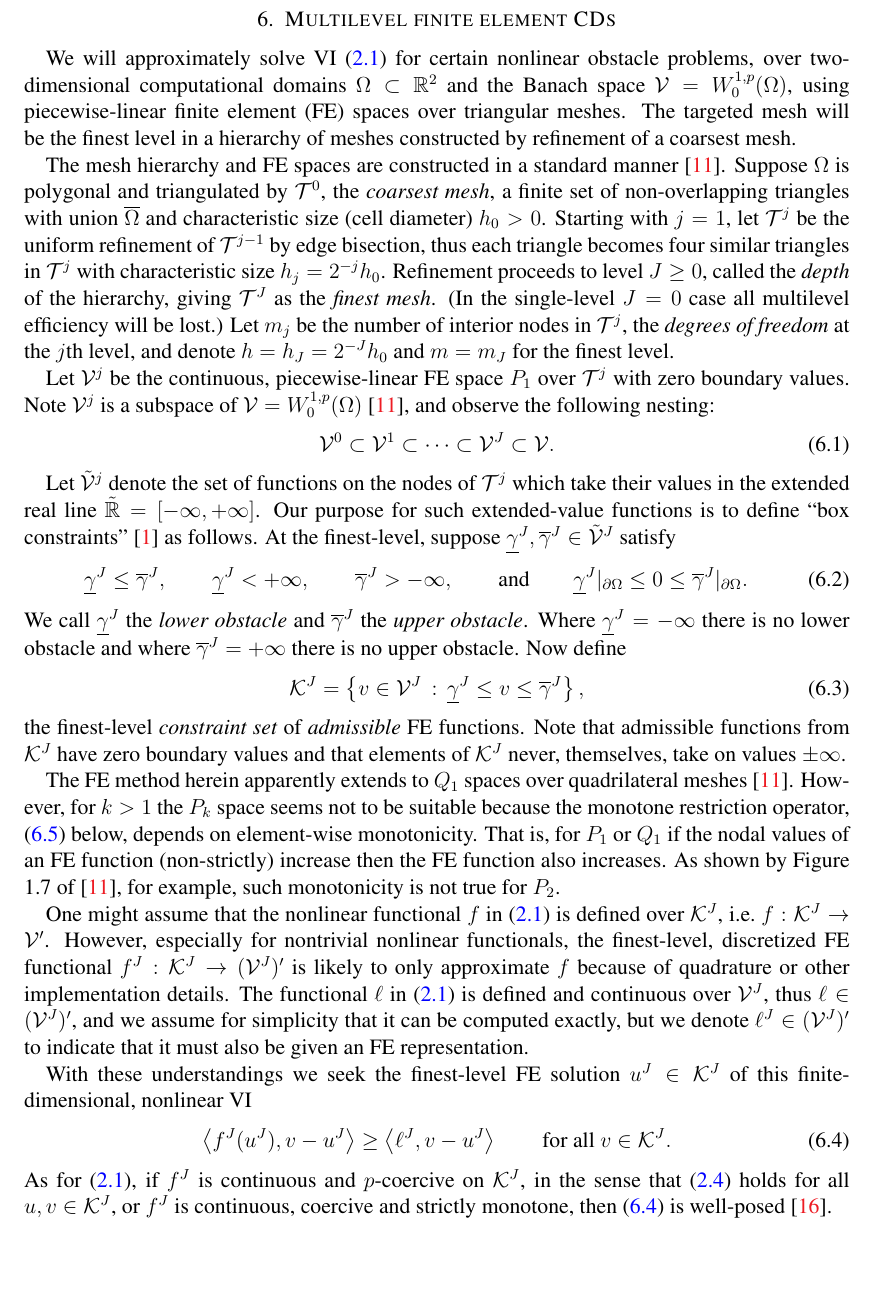
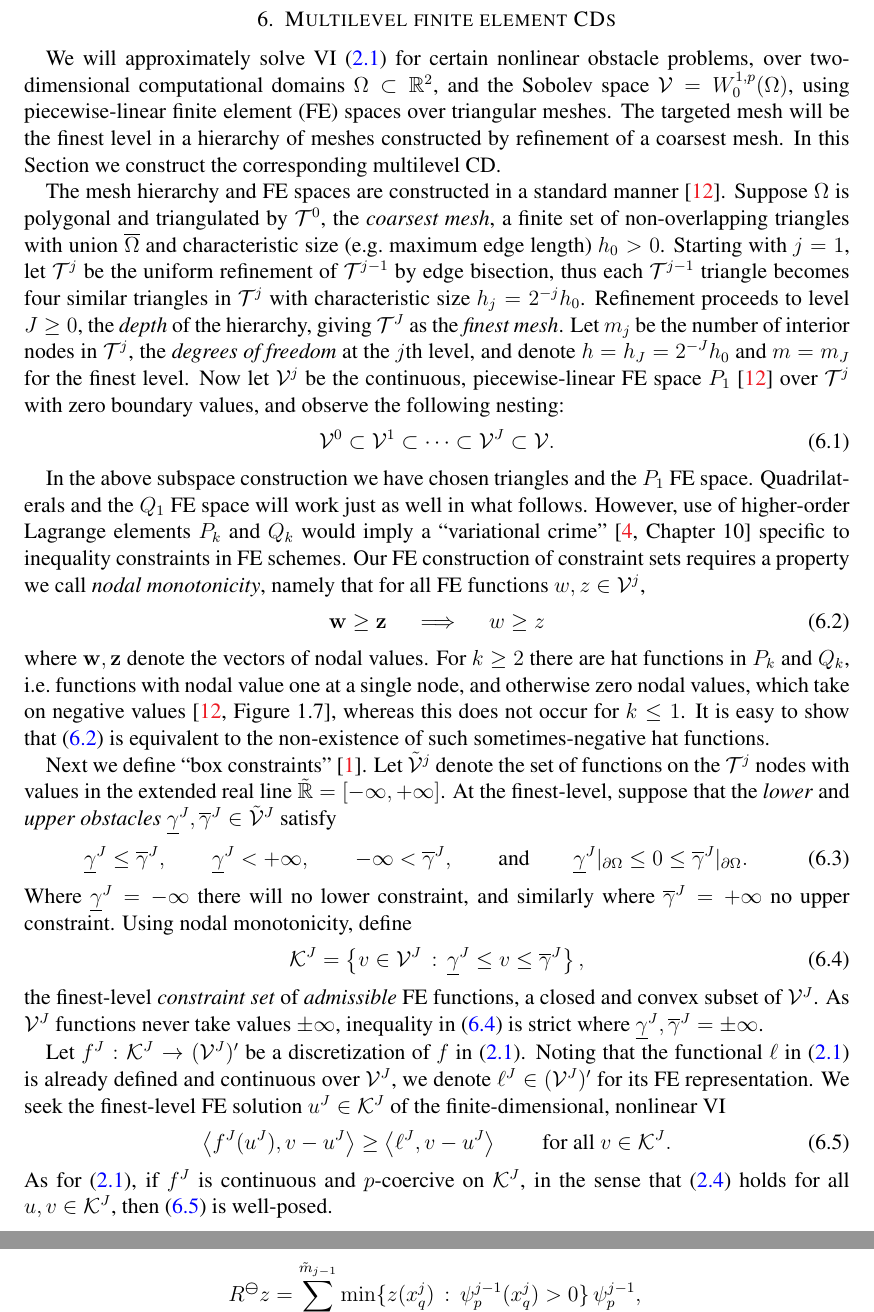
Before and after one commit to bueler/mcd-extended, a LaTeX paper (paper/mcd2.tex): part of page 11 of 19 before the commit and two parts of pages 11 and 12 of 19 after it, the two joined at a grey line, cut so that both start at the same text, the shorter picture padded with empty space. Compiled offline with pdfLaTeX.

Commit message:
edits on multilevel FE CD constructs

```diff
--- a/paper/mcd2.tex
+++ b/paper/mcd2.tex
@@ -105,9 +105,13 @@ urlcolor=black    % ...
 \newcommand{\bv}{\mathbf{v}}
 \newcommand{\bw}{\mathbf{w}}
 \newcommand{\bx}{\mathbf{x}}
+\newcommand{\by}{\mathbf{y}}
+\newcommand{\bz}{\mathbf{z}}
+
 \newcommand{\bF}{\mathbf{F}}
 \newcommand{\bV}{\mathbf{V}}
 \newcommand{\bX}{\mathbf{X}}
+
 \newcommand{\bxi}{\bm{\xi}}
 \newcommand{\bzero}{\bm{0}}
 
@@ -118,7 +122,8 @@ urlcolor=black    % ...
 
 \newcommand{\ip}[2]{\left<#1,#2\right>}
 
-\newcommand{\mR}{R^{\bm{\oplus}}}
+\newcommand{\maxR}{R^{\bm{\oplus}}}
+\newcommand{\minR}{R^{\bm{\ominus}}}
 \newcommand{\iR}{R^{\bullet}}
 
 \newcommand{\nn}{{\text{n}}}
@@ -467,32 +472,32 @@ FIXME NOW THE ENTIRE BATTLE IS TO GET A CONVEXITY RESULT $E(w,u) \ge C \sum_{j=0
 
 \section{Multilevel finite element CDs} \label{sec:multilevel}
 
-We will approximately solve VI \eqref{eq:vi} for certain nonlinear obstacle problems, over two-dimensional computational domains $\Omega \subset \RR^2$ and the Banach space $\mathcal{V}=W_0^{1,p}(\Omega)$, using piecewise-linear finite element (FE) spaces over triangular meshes.  The targeted mesh will be the finest level in a hierarchy of meshes constructed by refinement of a coarsest mesh.
+We will approximately solve VI \eqref{eq:vi} for certain nonlinear obstacle problems, over two-dimensional computational domains $\Omega \subset \RR^2$, and the Sobolev space $\mathcal{V}=W_0^{1,p}(\Omega)$, using piecewise-linear finite element (FE) spaces over triangular meshes.  The targeted mesh will be the finest level in a hierarchy of meshes constructed by refinement of a coarsest mesh.  In this Section we construct the corresponding multilevel CD.
 
-The mesh hierarchy and FE spaces are constructed in a standard manner \cite{Elmanetal2014}.  Suppose $\Omega$ is polygonal and triangulated by $\mathcal{T}^0$, the \emph{coarsest mesh}, a finite set of non-overlapping triangles with union $\overline{\Omega}$ and characteristic size (cell diameter) $h_0>0$.  Starting with $j=1$, let $\mathcal{T}^j$ be the uniform refinement of $\mathcal{T}^{j-1}$ by edge bisection, thus each triangle becomes four similar triangles in $\mathcal{T}^j$ with characteristic size $h_j = 2^{-j} h_0$.  Refinement proceeds to level $J\ge 0$, called the \emph{depth} of the hierarchy, giving $\mathcal{T}^J$ as the \emph{finest mesh}.  (In the single-level $J=0$ case all multilevel efficiency will be lost.)  Let $m_j$ be the number of interior nodes in $\mathcal{T}^j$, the \emph{degrees of freedom} at the $j$th level, and denote $h=h_J=2^{-J} h_0$ and $m=m_J$ for the finest level.
-
-Let $\mathcal{V}^j$ be the continuous, piecewise-linear FE space $P_1$ over $\mathcal{T}^j$ with zero boundary values.  Note $\mathcal{V}^j$ is a subspace of $\mathcal{V}=W_0^{1,p}(\Omega)$ \cite{Elmanetal2014}, and observe the following nesting:
+The mesh hierarchy and FE spaces are constructed in a standard manner \cite{Elmanetal2014}.  Suppose $\Omega$ is polygonal and triangulated by $\mathcal{T}^0$, the \emph{coarsest mesh}, a finite set of non-overlapping triangles with union $\overline{\Omega}$ and characteristic size (e.g.~maximum edge length) $h_0>0$.  Starting with $j=1$, let $\mathcal{T}^j$ be the uniform refinement of $\mathcal{T}^{j-1}$ by edge bisection, thus each $\mathcal{T}^{j-1}$ triangle becomes four similar triangles in $\mathcal{T}^j$ with characteristic size $h_j = 2^{-j} h_0$.  Refinement proceeds to level $J\ge 0$, the \emph{depth} of the hierarchy, giving $\mathcal{T}^J$ as the \emph{finest mesh}.  Let $m_j$ be the number of interior nodes in $\mathcal{T}^j$, the \emph{degrees of freedom} at the $j$th level, and denote $h=h_J=2^{-J} h_0$ and $m=m_J$ for the finest level.  Now let $\mathcal{V}^j$ be the continuous, piecewise-linear FE space $P_1$ \cite{Elmanetal2014} over $\mathcal{T}^j$ with zero boundary values, and observe the following nesting:
 \begin{equation}
 \mathcal{V}^0 \subset \mathcal{V}^1 \subset \dots \subset \mathcal{V}^J \subset \mathcal{V}.  \label{eq:fe:nestedspaces}
 \end{equation}
 
-Let $\tilde{\mathcal{V}}^j$ denote the set of functions on the nodes of $\mathcal{T}^j$ which take their values in the extended real line $\tilde{\RR} = [-\infty,+\infty]$.  Our purpose for such extended-value functions is to define ``box constraints'' \cite{BensonMunson2006} as follows.  At the finest-level, suppose $\underline{\gamma}^J, \overline{\gamma}^J \in \tilde{\mathcal{V}}^J$ satisfy
+In the above subspace construction we have chosen triangles and the $P_1$ FE space.  Quadrilaterals and the $Q_1$ FE space will work just as well in what follows.  However, use of higher-order Lagrange elements $P_k$ and $Q_k$ would imply a ``variational crime'' \cite[Chapter 10]{BrennerScott2007} specific to inequality constraints in FE schemes.  Our FE construction of constraint sets requires a property we call \emph{nodal monotonicity}, namely that for all FE functions $w,z \in \mathcal{V}^j$,
 \begin{equation}
-\underline{\gamma}^J \le \overline{\gamma}^J, \qquad \underline{\gamma}^J < +\infty, \qquad \overline{\gamma}^J > -\infty, \qquad \text{and} \qquad \underline{\gamma}^J|_{\partial\Omega} \le 0 \le \overline{\gamma}^J|_{\partial\Omega}. \label{eq:fe:boxconstraintrequirements}
+\bw \ge \bz \quad \implies \quad w \ge z \label{eq:nodalmonotonicity}
 \end{equation}
-We call $\underline{\gamma}^J$ the \emph{lower obstacle} and $\overline{\gamma}^J$ the \emph{upper obstacle}.  Where $\underline{\gamma}^J=-\infty$ there is no lower obstacle and where $\overline{\gamma}^J=+\infty$ there is no upper obstacle.  Now define
+where $\bw,\bz$ denote the vectors of nodal values.  For $k\ge 2$ there are hat functions in $P_k$ and $Q_k$, i.e.~functions with nodal value one at a single node, and otherwise zero nodal values, which take on negative values \cite[Figure 1.7]{Elmanetal2014}, whereas this does not occur for $k\le 1$.  It is easy to show that \eqref{eq:nodalmonotonicity} is equivalent to the non-existence of such sometimes-negative hat functions.
+
+Next we define ``box constraints'' \cite{BensonMunson2006}.  Let $\tilde{\mathcal{V}}^j$ denote the set of functions on the $\mathcal{T}^j$ nodes with values in the extended real line $\tilde{\RR} = [-\infty,+\infty]$.  At the finest-level, suppose that the \emph{lower} and \emph{upper obstacles} $\underline{\gamma}^J, \overline{\gamma}^J \in \tilde{\mathcal{V}}^J$ satisfy
+\begin{equation}
+\underline{\gamma}^J \le \overline{\gamma}^J, \qquad \underline{\gamma}^J < +\infty, \qquad -\infty < \overline{\gamma}^J, \qquad \text{and} \qquad \underline{\gamma}^J|_{\partial\Omega} \le 0 \le \overline{\gamma}^J|_{\partial\Omega}. \label{eq:fe:boxconstraintrequirements}
+\end{equation}
+Where $\underline{\gamma}^J=-\infty$ there will no lower constraint, and similarly where $\overline{\gamma}^J=+\infty$ no upper constraint.  Using nodal monotonicity, define
 \begin{equation}
 \mathcal{K}^J = \left\{v \in \mathcal{V}^J\,:\,\underline{\gamma}^J \le v \le \overline{\gamma}^J\right\}, \label{eq:fineconstraintset}
 \end{equation}
-the finest-level \emph{constraint set} of \emph{admissible} FE functions.  Note that admissible functions from $\mathcal{K}^J$ have zero boundary values and that elements of $\mathcal{K}^J$ never, themselves, take on values $\pm\infty$.
+the finest-level \emph{constraint set} of \emph{admissible} FE functions, a closed and convex subset of $\mathcal{V}^J$.  As $\mathcal{V}^J$ functions never take values $\pm\infty$, inequality in \eqref{eq:fineconstraintset} is strict where $\underline{\gamma}^J, \overline{\gamma}^J = \pm \infty$.
 
-The FE method herein apparently extends to $Q_1$ spaces over quadrilateral meshes \cite{Elmanetal2014}.  However, for $k>1$ the $P_k$ space seems not to be suitable because the monotone restriction operator, \eqref{eq:fe:monotonerestriction} below, depends on element-wise monotonicity.  That is, for $P_1$ or $Q_1$ if the nodal values of an FE function (non-strictly) increase then the FE function also increases.  As shown by Figure 1.7 of \cite{Elmanetal2014}, for example, such monotonicity is not true for $P_2$.
-
-One might assume that the nonlinear functional $f$ in \eqref{eq:vi} is defined over $\mathcal{K}^J$, i.e.~$f:\mathcal{K}^J \to \mathcal{V}'$.  However, especially for nontrivial nonlinear functionals, the finest-level, discretized FE functional $f^J:\mathcal{K}^J \to (\mathcal{V}^J)'$ is likely to only approximate $f$ because of quadrature or other implementation details.  The functional $\ell$ in \eqref{eq:vi} is defined and continuous over $\mathcal{V}^J$, thus $\ell\in (\mathcal{V}^J)'$, and we assume for simplicity that it can be computed exactly, but we denote $\ell^J \in (\mathcal{V}^J)'$ to indicate that it must also be given an FE representation.
-
-With these understandings we seek the finest-level FE solution $u^J \in \mathcal{K}^J$ of this finite-dimensional, nonlinear VI
+Let $f^J:\mathcal{K}^J \to (\mathcal{V}^J)'$ be a discretization of $f$ in \eqref{eq:vi}.  Noting that the functional $\ell$ in \eqref{eq:vi} is already defined and continuous over $\mathcal{V}^J$, we denote $\ell^J \in (\mathcal{V}^J)'$ for its FE representation.  We seek the finest-level FE solution $u^J \in \mathcal{K}^J$ of the finite-dimensional, nonlinear VI
 \begin{equation}
 \ip{f^J(u^J)}{v-u^J} \ge \ip{\ell^J}{v-u^J} \qquad \text{for all } v\in \cK^J. \label{eq:fe:vi}
 \end{equation}
-As for \eqref{eq:vi}, if $f^J$ is continuous and $p$-coercive on $\mathcal{K}^J$, in the sense that \eqref{eq:pcoercive} holds for all $u,v \in \mathcal{K}^J$, or $f^J$ is continuous, coercive and strictly monotone, then \eqref{eq:fe:vi} is well-posed \cite{KinderlehrerStampacchia1980}.
+As for \eqref{eq:vi}, if $f^J$ is continuous and $p$-coercive on $\mathcal{K}^J$, in the sense that \eqref{eq:pcoercive} holds for all $u,v \in \mathcal{K}^J$, then \eqref{eq:fe:vi} is well-posed.
 
@@ -526,3 +529,7 @@ Note that if $z\in\tilde{\mathcal{V}}^j$ then $z \le \mR z$.
+\maxR z &= \sum_{p=1}^{\tilde m_{j-1}} \max \{z(x_q^j) \,:\, \psi_p^{j-1}(x_q^j) > 0\}\, \psi_p^{j-1}, \label{eq:fe:monotonerestrictions} \\
+\minR z &= \sum_{p=1}^{\tilde m_{j-1}} \min \{z(x_q^j) \,:\, \psi_p^{j-1}(x_q^j) > 0\}\, \psi_p^{j-1}, \notag
+\end{align}
+with the result in $\tilde{\mathcal{V}}^{j-1}$.  The usual ordering rules for the extended real line $\tilde\RR$ are applied.  Note that if $z\in\tilde{\mathcal{V}}^j$ then $\minR z \le z \le \maxR z$.
 
 
 \section{The nonlinear multilevel CD V-cycle} \label{sec:vcycle}
```
Also changed, not shown: paper/mcd2.bib (+9 -0 lines), paper/mcd2.tex (32 more changed lines).
